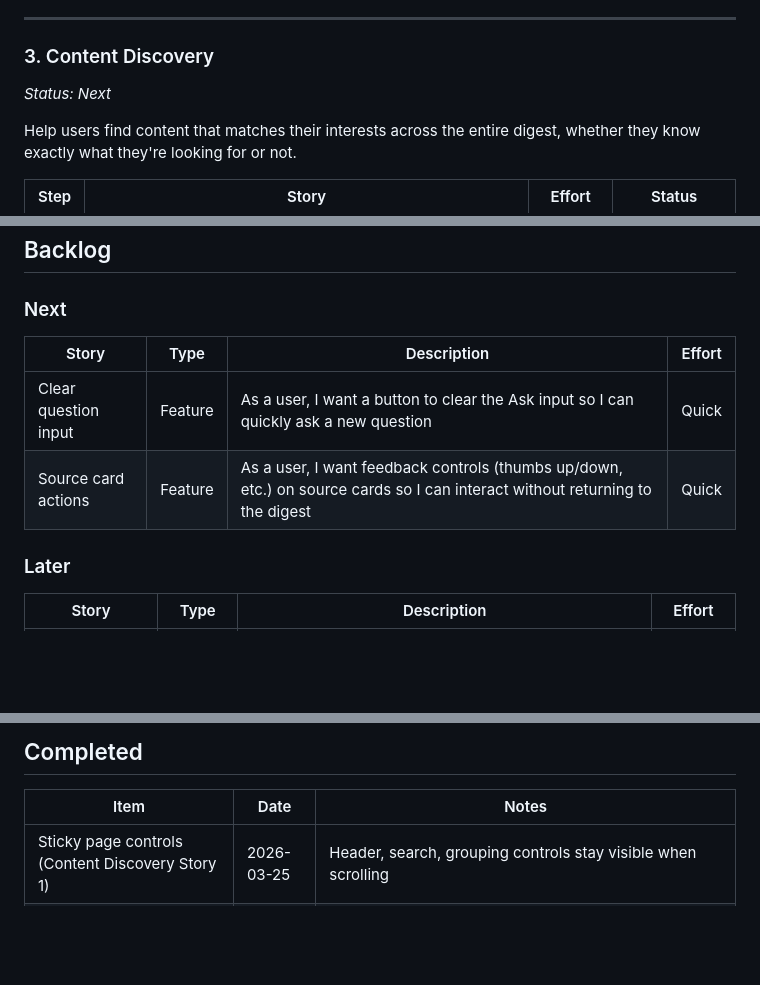
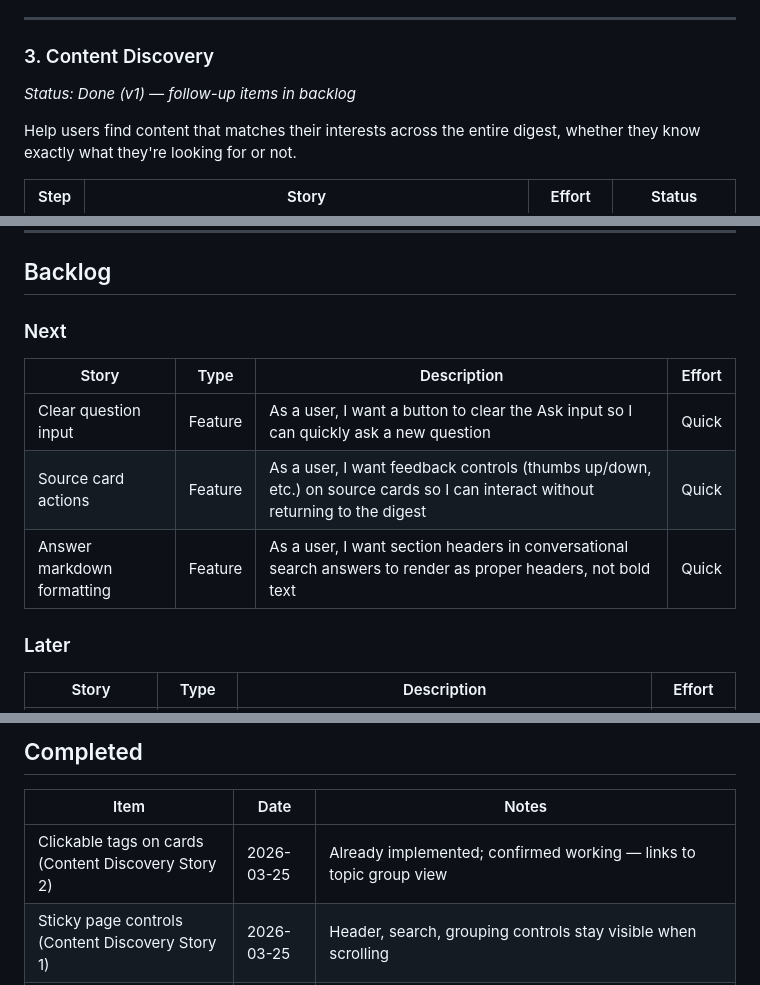
Before and after one commit to ggrohwin/YTDigest, a Markdown page: ROADMAP.md, 3 parts joined by grey strips. Drawn GitHub-style; blank space fills up the shorter version.

Commit message:
Update roadmap: mark Content Discovery epic done (v1)
Co-Authored-By: Claude Opus 4.6 (1M context) <noreply@anthropic.com>

```diff
--- a/ROADMAP.md
+++ b/ROADMAP.md
@@ -57,7 +57,7 @@ Make topic-based navigation actually useful by reducing tag bloat and improving
 ---
 
 ### 3. Content Discovery
-_Status: Next_
+_Status: Done (v1) — follow-up items in backlog_
 
 Help users find content that matches their interests across the entire digest, whether they know exactly what they're looking for or not.
 
@@ -84,6 +84,7 @@ _No active sprint. Next sprint to be planned from the backlog._
 |-------|------|-------------|--------|
 | Clear question input | Feature | As a user, I want a button to clear the Ask input so I can quickly ask a new question | Quick |
 | Source card actions | Feature | As a user, I want feedback controls (thumbs up/down, etc.) on source cards so I can interact without returning to the digest | Quick |
+| Answer markdown formatting | Feature | As a user, I want section headers in conversational search answers to render as proper headers, not bold text | Quick |
 
 ### Later
 | Story | Type | Description | Effort |
@@ -109,6 +110,7 @@ _No active sprint. Next sprint to be planned from the backlog._
 
 | Item | Date | Notes |
 |------|------|-------|
+| Clickable tags on cards (Content Discovery Story 2) | 2026-03-25 | Already implemented; confirmed working — links to topic group view |
 | Sticky page controls (Content Discovery Story 1) | 2026-03-25 | Header, search, grouping controls stay visible when scrolling |
 | Conversational search / RAG (Content Discovery Story 3) | 2026-03-25 | Ask questions across library; Claude synthesizes answers from retrieved content with source cards |
 | Pin dependencies for reproducible builds | 2026-03-25 | Exact versions in requirements.txt; full lock file for Docker/CI |
```
